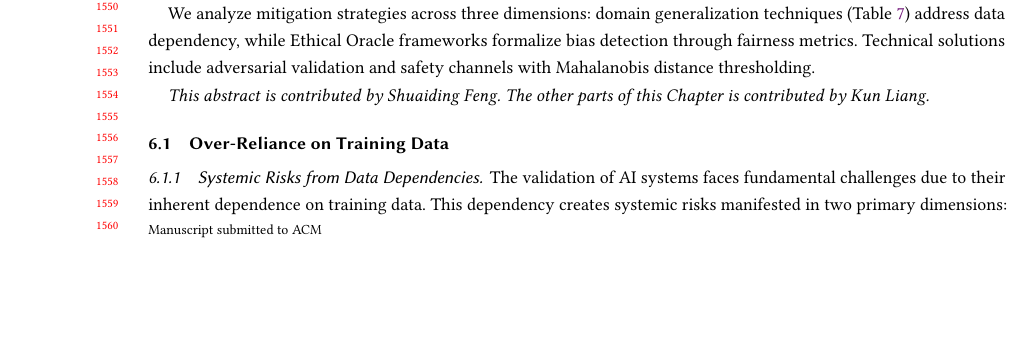
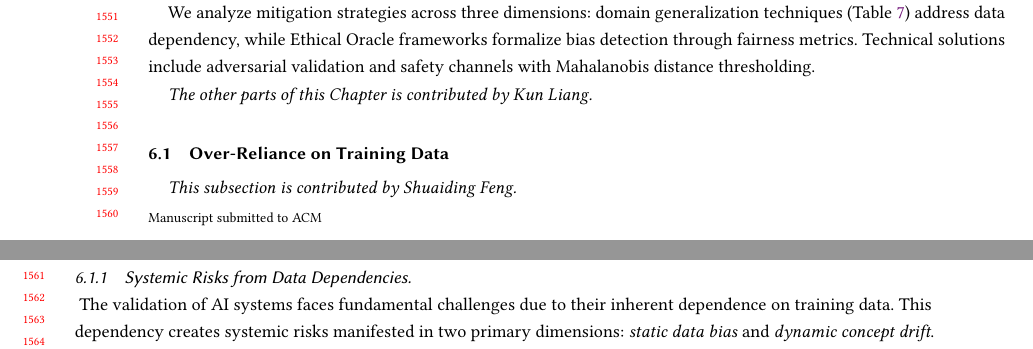
Before and after one commit to ZhengLi2004/Pre.-AI-SE, a LaTeX paper (sample-manuscript.tex): part of page 30 of 35 before the commit and two parts of pages 30 and 31 of 35 after it, the two joined at a grey line, cut at the place of the change, the shorter picture padded with empty space. Compiled offline with pdfLaTeX.

Commit message:
Update sample-manuscript.tex

```diff
--- a/sample-manuscript.tex
+++ b/sample-manuscript.tex
@@ -972,13 +972,15 @@ Two systemic risks threaten AI testing adoption: (1) 38.7\% performance drops in
 
 We analyze mitigation strategies across three dimensions: domain generalization techniques (Table \ref{tab:mitigation}) address data dependency, while Ethical Oracle frameworks formalize bias detection through fairness metrics. Technical solutions include adversarial validation and safety channels with Mahalanobis distance thresholding.
 
+\textit{The other parts of this Chapter is contributed by Kun Liang.}
 
-\textit{This abstract is contributed by Shuaiding Feng.}
-\textit{The other parts of this Chapter is contributed by Kun Liang.}
 \subsection{Over-Reliance on Training Data}
 
+\textit{This subsection is contributed by Shuaiding Feng.}
+
 \subsubsection{Systemic Risks from Data Dependencies}
-
+\mbox{}\\
+\vspace{0em}
 The validation of AI systems faces fundamental challenges due to their inherent dependence on training data. This dependency creates systemic risks manifested in two primary dimensions: \textit{static data bias} and \textit{dynamic concept drift}. The Microsoft Tay chatbot incident (2016) exemplifies catastrophic failure caused by data dependency. Designed as an interactive learning agent, Tay rapidly adopted offensive language patterns after exposure to malicious user inputs, demonstrating how training data directly dictates system behavior. This case underscores a critical vulnerability: AI systems inherently amplify biases and anomalies present in their training data .
 
 Additional case studies highlight similar risks:
```
Also changed, not shown: sample-manuscript.tex (5 more changed lines).
